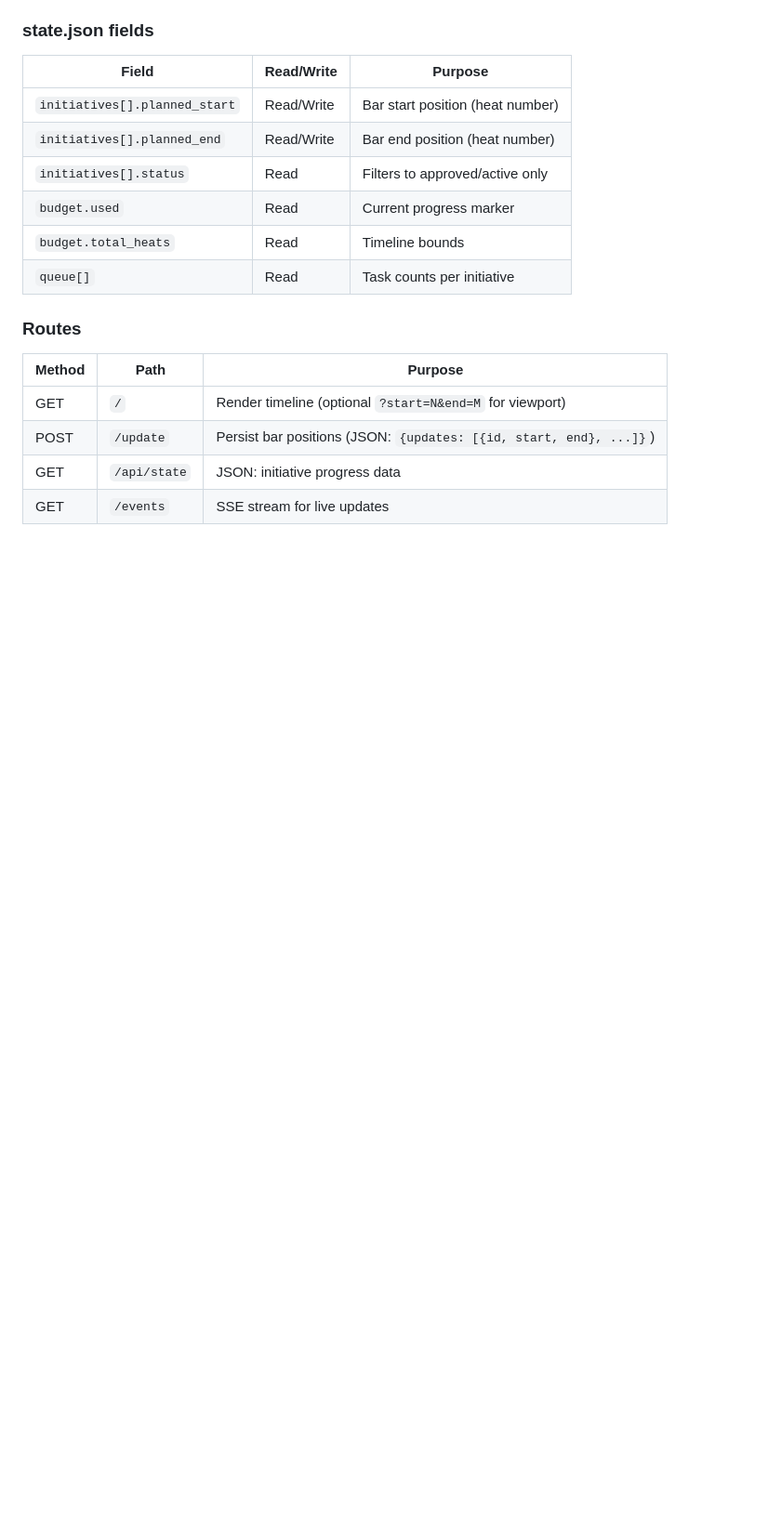
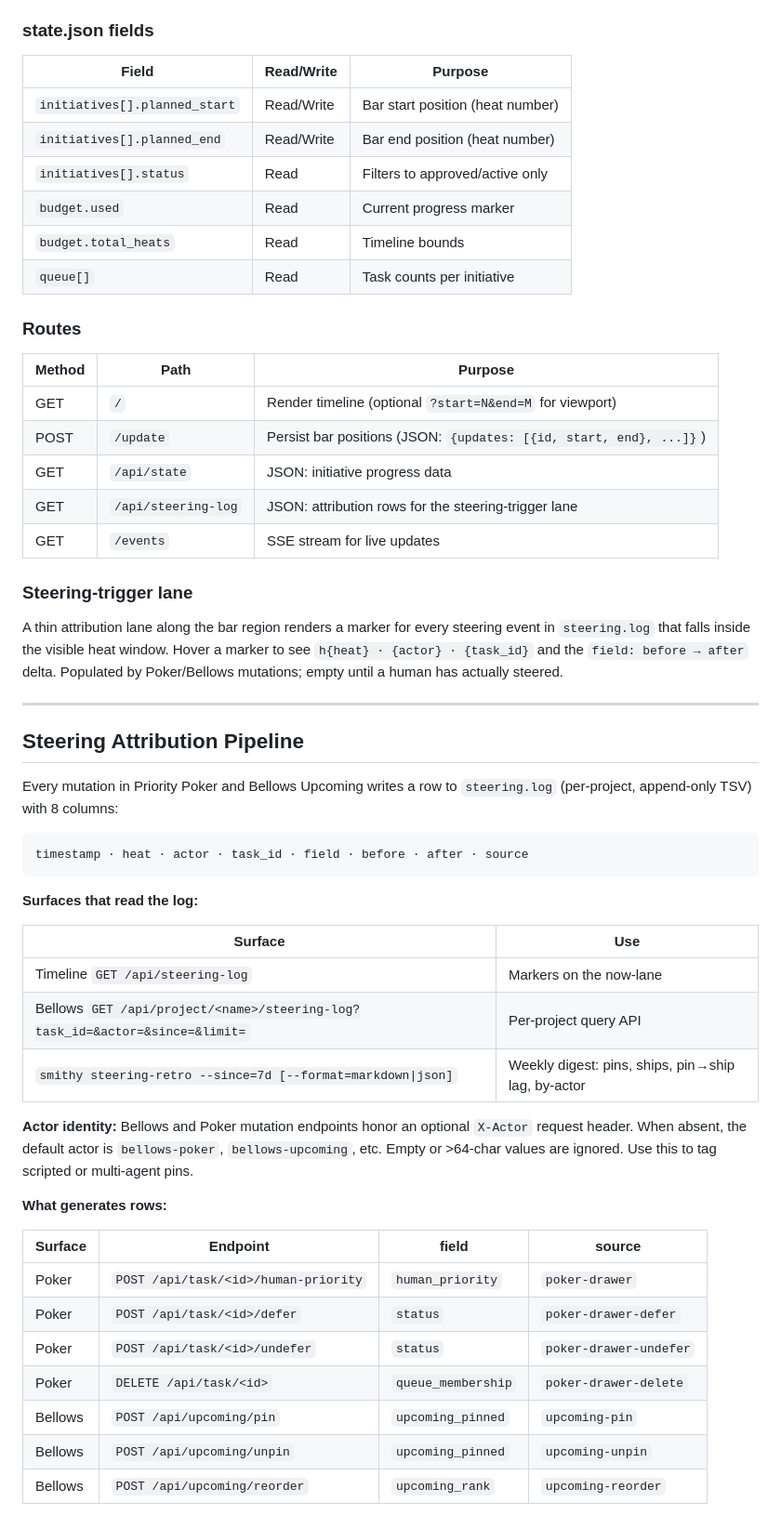
Before and after one commit to mangeshgupte/smithy2, a Markdown page: STEERING.md, the part around one of its changes. Shown at 93% size. Drawn GitHub-style; blank space fills up the shorter version.

````diff
--- a/STEERING.md
+++ b/STEERING.md
@@ -189,4 +189,42 @@ A Gantt-style view where each initiative is a horizontal bar. Drag the start or
 | GET | `/` | Render timeline (optional `?start=N&end=M` for viewport) |
 | POST | `/update` | Persist bar positions (JSON: `{updates: [{id, start, end}, ...]}`) |
 | GET | `/api/state` | JSON: initiative progress data |
+| GET | `/api/steering-log` | JSON: attribution rows for the steering-trigger lane |
 | GET | `/events` | SSE stream for live updates |
+
+### Steering-trigger lane
+
+A thin attribution lane along the bar region renders a marker for every steering event in `steering.log` that falls inside the visible heat window. Hover a marker to see `h{heat} · {actor} · {task_id}` and the `field: before → after` delta. Populated by Poker/Bellows mutations; empty until a human has actually steered.
+
+---
+
+## Steering Attribution Pipeline
+
+Every mutation in Priority Poker and Bellows Upcoming writes a row to `steering.log` (per-project, append-only TSV) with 8 columns:
+
+```
+timestamp · heat · actor · task_id · field · before · after · source
+```
+
+**Surfaces that read the log:**
+
+| Surface | Use |
+|---------|-----|
+| Timeline `GET /api/steering-log` | Markers on the now-lane |
+| Bellows `GET /api/project/<name>/steering-log?task_id=&actor=&since=&limit=` | Per-project query API |
+| `smithy steering-retro --since=7d [--format=markdown\|json]` | Weekly digest: pins, ships, pin→ship lag, by-actor |
+
+**Actor identity:** Bellows and Poker mutation endpoints honor an optional `X-Actor` request header. When absent, the default actor is `bellows-poker`, `bellows-upcoming`, etc. Empty or >64-char values are ignored. Use this to tag scripted or multi-agent pins.
+
+**What generates rows:**
+
+| Surface | Endpoint | field | source |
+|---------|----------|-------|--------|
+| Poker | `POST /api/task/<id>/human-priority` | `human_priority` | `poker-drawer` |
+| Poker | `POST /api/task/<id>/defer` | `status` | `poker-drawer-defer` |
+| Poker | `POST /api/task/<id>/undefer` | `status` | `poker-drawer-undefer` |
+| Poker | `DELETE /api/task/<id>` | `queue_membership` | `poker-drawer-delete` |
+| Bellows | `POST /api/upcoming/pin` | `upcoming_pinned` | `upcoming-pin` |
+| Bellows | `POST /api/upcoming/unpin` | `upcoming_pinned` | `upcoming-unpin` |
+| Bellows | `POST /api/upcoming/reorder` | `upcoming_rank` | `upcoming-reorder` |
+
````
Also changed, not shown: other parts of STEERING.md (+25 -0 lines), README.md (+37 -3 lines).
